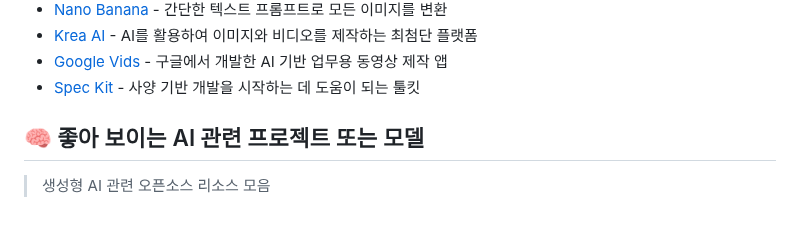
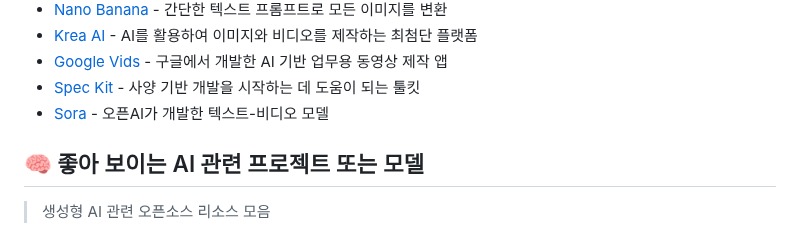
Before and after one commit to joongi007/awesome-shelf, a Markdown page: README.md, the part around the change. GitHub-like rendering.

Commit message:
추가 - Sora

```diff
--- a/README.md
+++ b/README.md
@@ -133,6 +133,7 @@
 - [Krea AI](https://www.krea.ai/) - AI를 활용하여 이미지와 비디오를 제작하는 최첨단 플랫폼
 - [Google Vids](https://sites.google.com/site/horstwebdesign/workspace/vids) - 구글에서 개발한 AI 기반 업무용 동영상 제작 앱
 - [Spec Kit](https://github.com/github/spec-kit) - 사양 기반 개발을 시작하는 데 도움이 되는 툴킷
+- [Sora](https://sora.chatgpt.com/explore) - 오픈AI가 개발한 텍스트-비디오 모델
 
 
 ## 🧠 좋아 보이는 AI 관련 프로젝트 또는 모델
```
